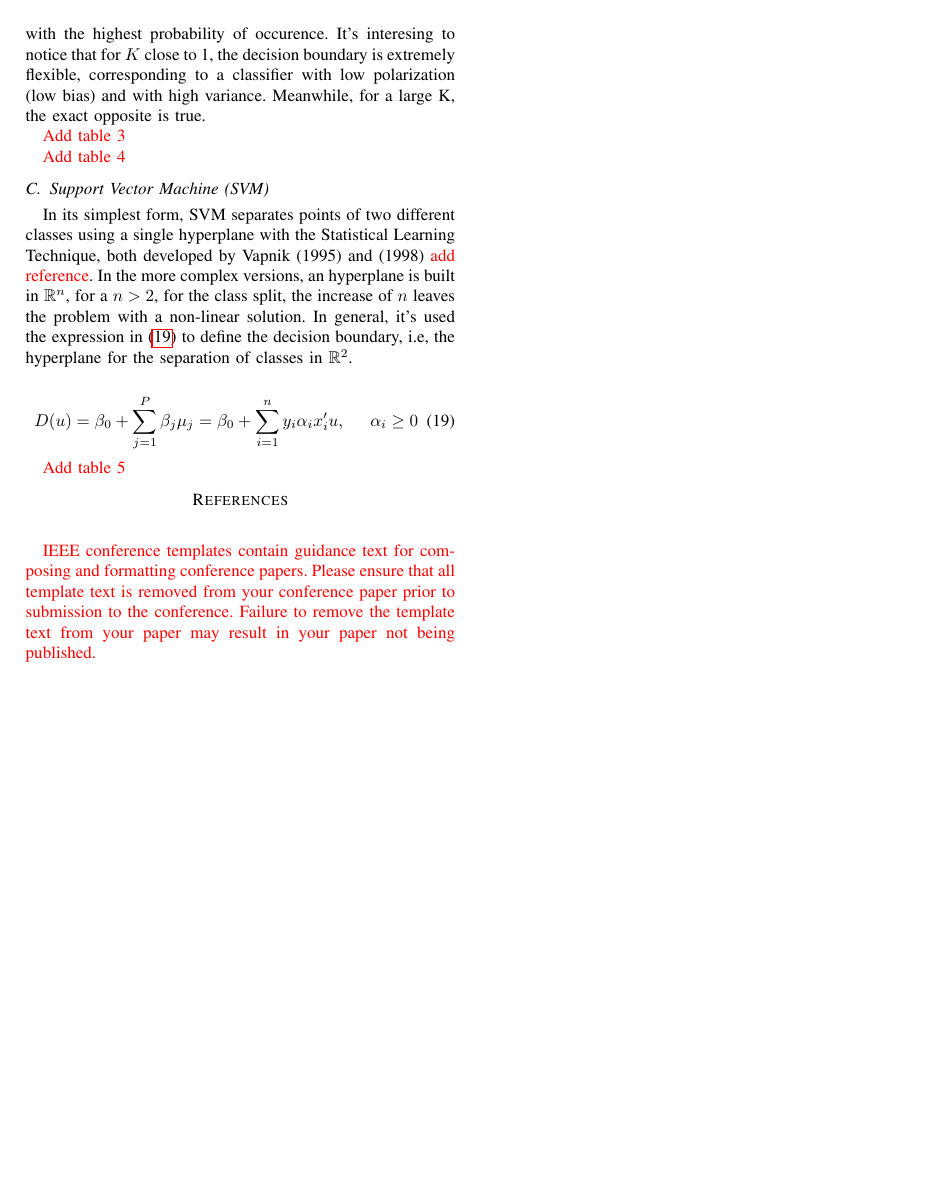
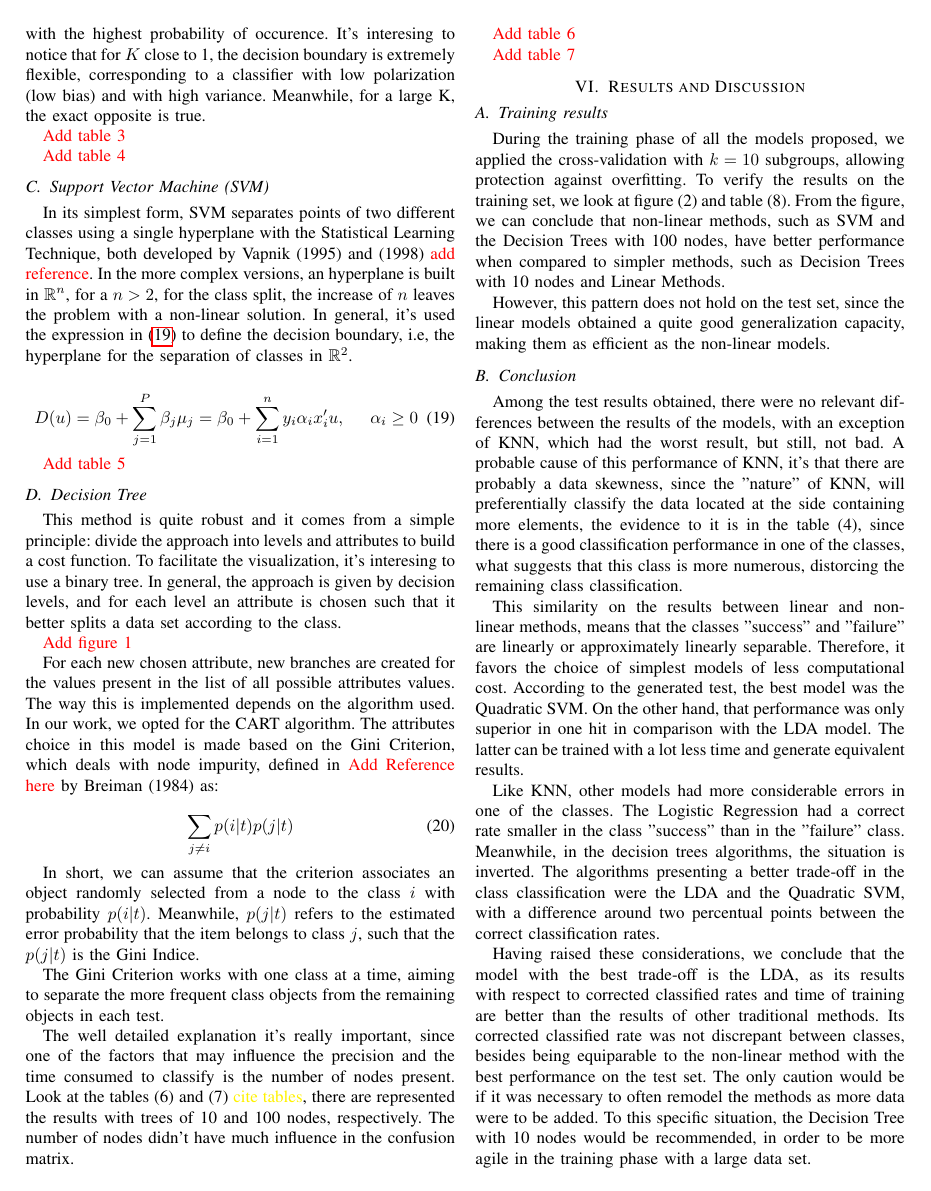
Before and after one commit to lucasabdalah/Exploratory-Data-Analisys, a LaTeX problem sheet (report/hw3/hw3-report.tex): page 4 of 4 before the commit and page 4 of 5 after it. Compiled offline with pdfLaTeX; a missing font is replaced by an installed copy or a similar font; a LaTeX package or settings file that is missing is left out; a missing bibliography style is replaced by a similar one.

Commit message:
Conclusion

```diff
--- a/report/hw3/hw3-report.tex
+++ b/report/hw3/hw3-report.tex
@@ -396,6 +390,91 @@ for the separation of classes in $\mathbb{R}^2$.
 \end{equation}
 
 \reviewUrgent{Add table 5}
+
+\subsection{Decision Tree}
+
+This method is quite robust and it comes from a simple principle: divide the approach
+into levels and attributes to build a cost function. To facilitate the visualization,
+it's interesing to use a binary tree. In general, the approach is given by decision levels,
+and for each level an attribute is chosen such that it better splits a data set
+according to the class.
+
+\reviewUrgent{Add figure 1}
+
+For each new chosen attribute, new branches are created for the values present in the list
+of all possible attributes values. The way this is implemented depends on the algorithm
+used. In our work, we opted for the CART algorithm. The attributes choice in this model
+is made based on the Gini Criterion, which deals with node impurity, defined in \reviewUrgent{Add Reference here}
+by Breiman (1984) as:
+
+\begin{equation}
+    \sum_{j \neq i} p(i|t)p(j|t) \label{eq20}
+\end{equation}
+
+In short, we can assume that the criterion associates an object randomly selected from a
+node to the class $i$ with probability $p(i|t)$. Meanwhile, $p(j|t)$ refers to the
+estimated error probability that the item belongs to class $j$, such that the $p(j|t)$
+is the Gini Indice.
+
+The Gini Criterion works with one class at a time, aiming to separate the more frequent
+class objects from the remaining objects in each test.
+
+The well detailed explanation it's really important, since one of the factors that may
+influence the precision and the time consumed to classify is the number of nodes present.
+Look at the tables (6) and (7) \reviewNormal{cite tables}, there are represented the results
+with trees of 10 and 100 nodes, respectively. The number of nodes didn't have much influence
+in the confusion matrix.
+
+\reviewUrgent{Add table 6}
+
+\reviewUrgent{Add table 7}
+
+\section{Results and Discussion}
+
+\subsection{Training results}
+
+During the training phase of all the models proposed, we applied the cross-validation
+with $k=10$ subgroups, allowing protection against overfitting. To verify the results
+on the training set, we look at figure (2) and table (8). From the figure, we can
+conclude that non-linear methods, such as SVM and the Decision Trees with 100 nodes,
+have better performance when compared to simpler methods, such as Decision Trees with 10
+nodes and Linear Methods.
+
+However, this pattern does not hold on the test set, since the linear models obtained
+a quite good generalization capacity, making them as efficient as the non-linear models.
+
+\subsection{Conclusion}
+
+Among the test results obtained, there were no relevant differences between the results
+of the models, with an exception of KNN, which had the worst result, but still, not bad.
+A probable cause of this performance of KNN, it's that there are probably a data skewness,
+since the "nature" of KNN, will preferentially classify the data located at the side
+containing more elements, the evidence to it is in the table (4), since there is a
+good classification performance in one of the classes, what suggests that this class
+is more numerous, distorcing the remaining class classification.
+
+This similarity on the results between linear and non-linear methods, means that
+the classes "success" and "failure" are linearly or approximately linearly separable.
+Therefore, it favors the choice of simplest models of less computational cost.
+According to the generated test, the best model was the Quadratic SVM. On the other hand,
+that performance was only superior in one hit in comparison with the LDA model. The latter
+can be trained with a lot less time and generate equivalent results.
+
+Like KNN, other models had more considerable errors in one of the classes. The Logistic
+Regression had a correct rate smaller in the class "success" than in the "failure" class.
+Meanwhile, in the decision trees algorithms, the situation is inverted.  The algorithms
+presenting a better trade-off in the class classification were the LDA and the
+Quadratic SVM, with a difference around two percentual points between the correct
+classification rates.
+
+Having raised these considerations, we conclude that the model with the best
+trade-off is the LDA, as its results with respect to corrected classified rates and
+time of training are better than the results of other traditional methods. Its
+corrected classified rate was not discrepant between classes, besides being equiparable
+to the non-linear method with the best performance on the test set. The only caution would
+be if it was necessary to often remodel the methods as more data were to be added.
+To this specific situation, the Decision Tree with 10 nodes would be recommended, in order to be
+more agile in the training phase with a large data set.
 % \subsection{Equations}
 % Number equations consecutively. To make your
 % equations more compact, you may use the solidus (~/~), the exp function, or
```
Also changed, not shown: report/hw3/hw3-report.pdf, report/hw3/hw3-report.tex (8 more changed lines).
